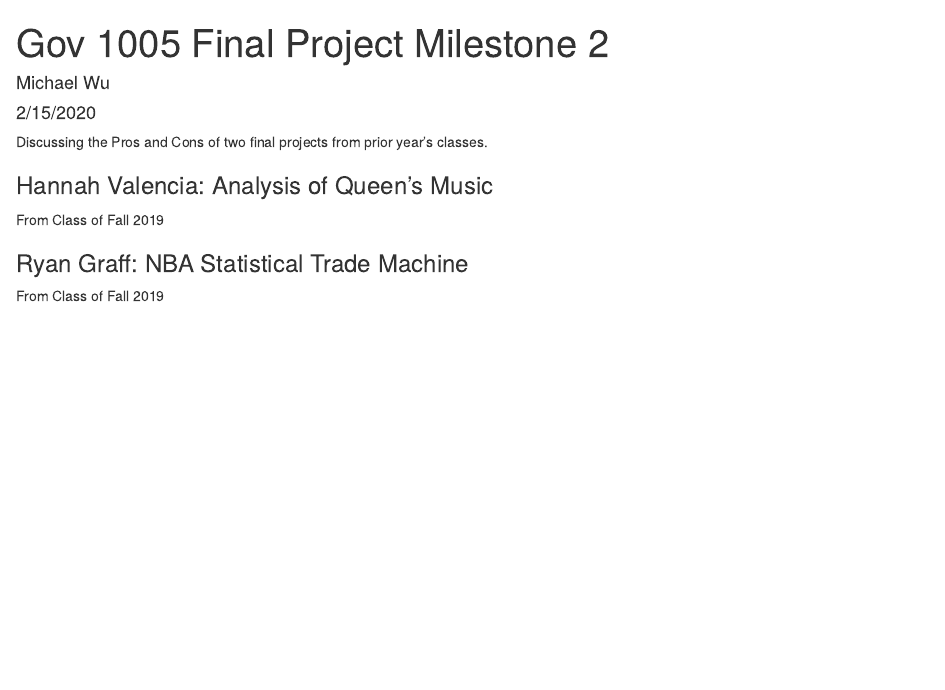
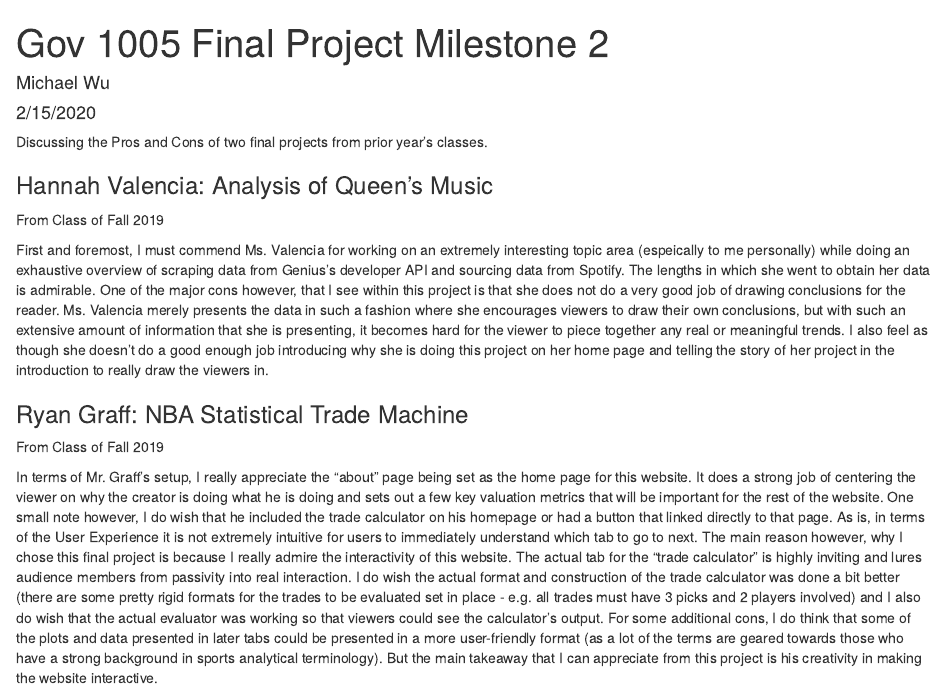
Before and after one commit to michaeldwu/Final-Project-Milestone-2, an R Markdown document (final-project-ms2.Rmd): the page in a window 1100 px wide, from its top. The pictures show the output file final-project-ms2.html that the author committed with the source, opened offline.

Commit message:
paragraphs of evaluation included!

```diff
--- a/final-project-ms2.Rmd
+++ b/final-project-ms2.Rmd
@@ -14,7 +14,10 @@ Discussing the Pros and Cons of two final projects from prior year's classes.
 ### Hannah Valencia: Analysis of Queen’s Music
 From Class of Fall 2019
 
+First and foremost, I must commend Ms. Valencia for working on an extremely interesting topic area (espeically to me personally) while doing an exhaustive overview of scraping data from Genius's developer API and sourcing data from Spotify. The lengths in which she went to obtain her data is admirable. One of the major cons however, that I see within this project is that she does not do a very good job of drawing conclusions for the reader. Ms. Valencia merely presents the data in such a fashion where she encourages viewers to draw their own conclusions, but with such an extensive amount of information that she is presenting, it becomes hard for the viewer to piece together any real or meaningful trends. I also feel as though she doesn't do a good enough job introducing why she is doing this project on her home page and telling the story of her project in the introduction to really draw the viewers in.
 
 
 ### Ryan Graff: NBA Statistical Trade Machine
 From Class of Fall 2019
+
+In terms of Mr. Graff's setup, I really appreciate the "about" page being set as the home page for this website. It does a strong job of centering the viewer on why the creator is doing what he is doing and sets out a few key valuation metrics that will be important for the rest of the website. One small note however, I do wish that he included the trade calculator on his homepage or had a button that linked directly to that page. As is, in terms of the User Experience it is not extremely intuitive for users to immediately understand which tab to go to next. The main reason however, why I chose this final project is because I really admire the interactivity of this website. The actual tab for the "trade calculator" is highly inviting and lures audience members from passivity into real interaction. I do wish the actual format and construction of the trade calculator was done a bit better (there are some pretty rigid formats for the trades to be evaluated set in place - e.g. all trades must have 3 picks and 2 players involved) and I also do wish that the actual evaluator was working so that viewers could see the calculator's output. For some additional cons, I do think that some of the plots and data presented in later tabs could be presented in a more user-friendly format (as a lot of the terms are geared towards those who have a strong background in sports analytical terminology). But the main takeaway that I can appreciate from this project is his creativity in making the website interactive.
```
Also changed, not shown: final-project-ms2.html.
